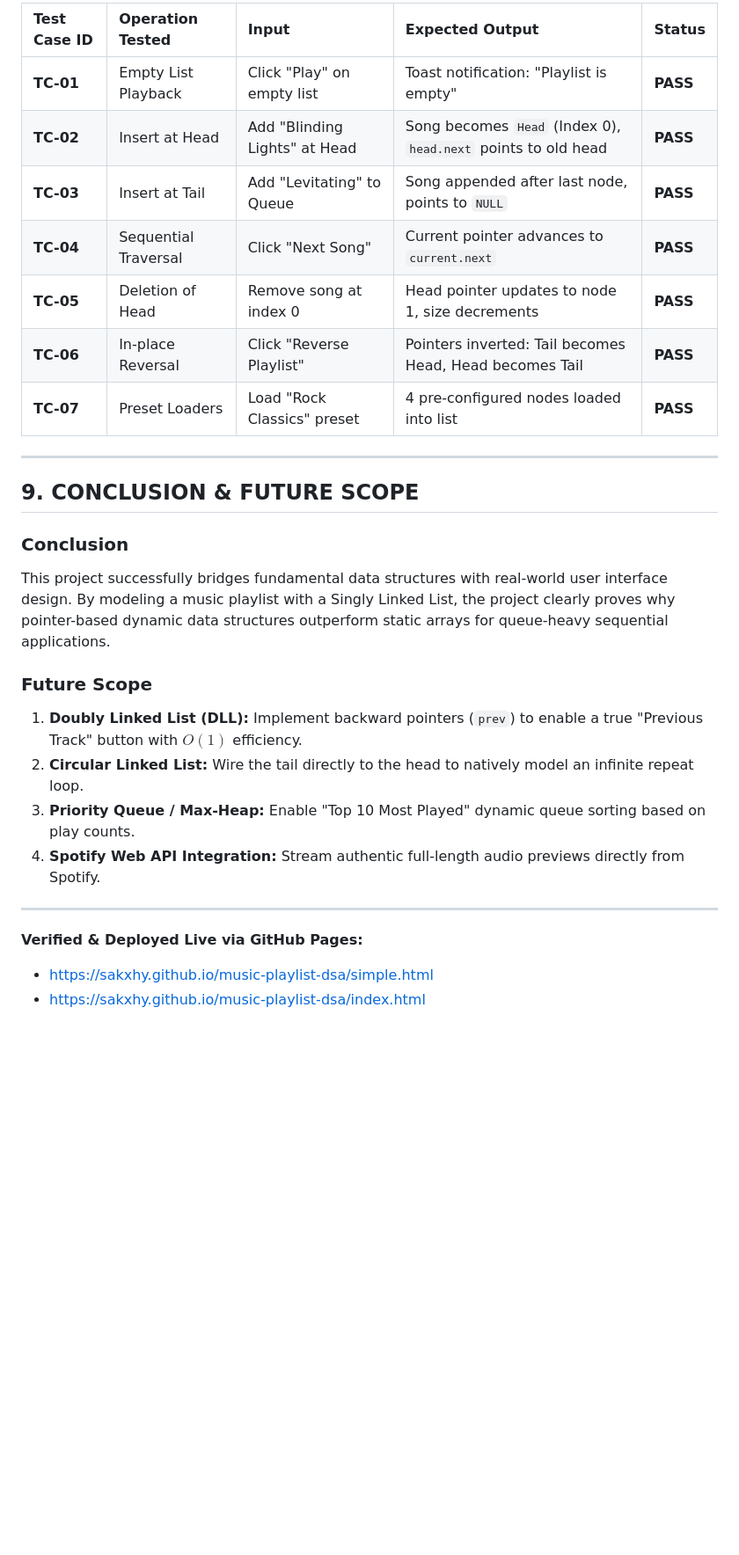
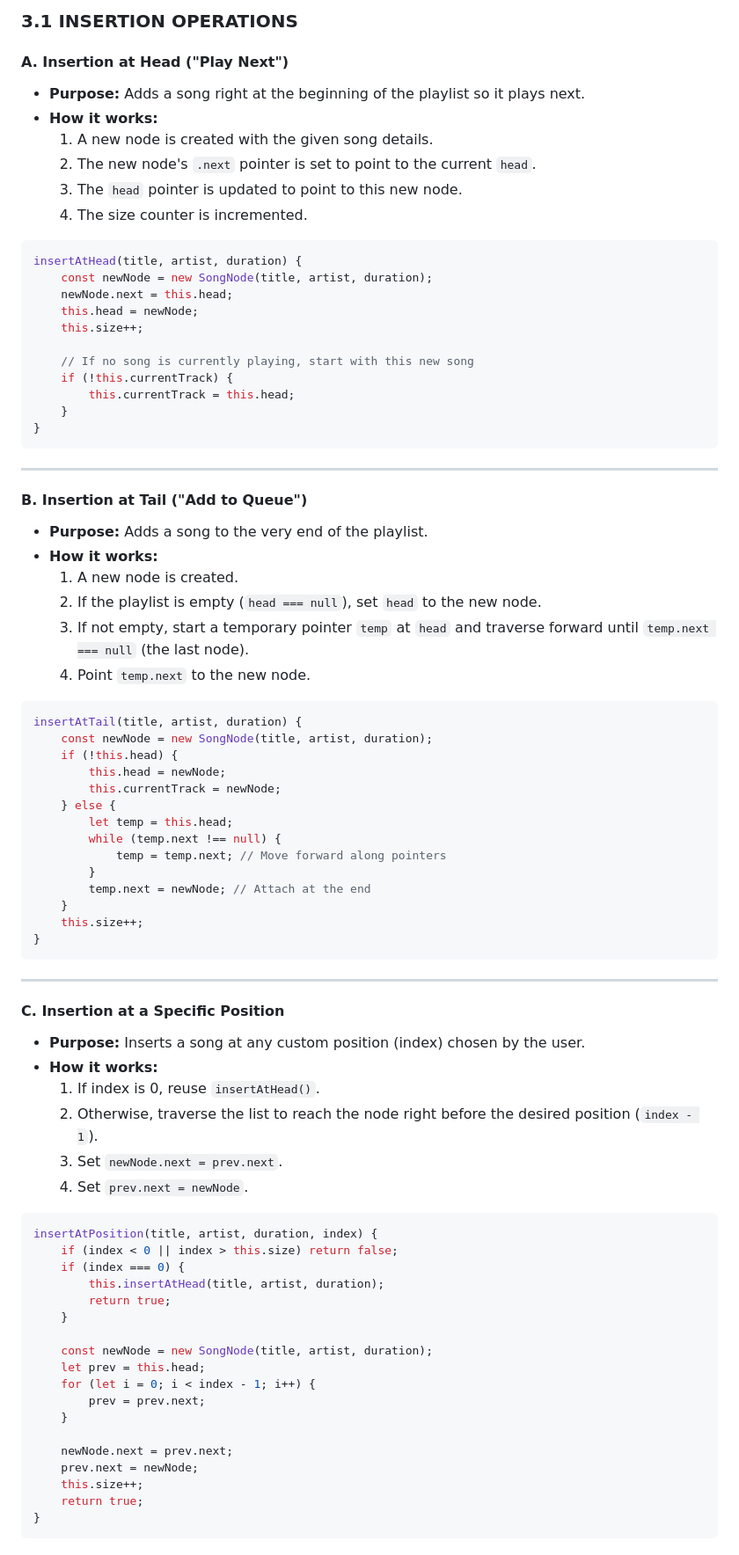
Before and after one commit to sakxhy/music-playlist-dsa, a Markdown page: PROJECT_WRITEUP.md, the part around one of its changes. Shown at 88% size. Rendered like a GitHub page; blank space fills up the shorter version.

````diff
--- a/PROJECT_WRITEUP.md
+++ b/PROJECT_WRITEUP.md
@@ -248,28 +83,83 @@ class PlaylistManager {
 
-| Test Case ID | Operation Tested | Input | Expected Output | Status |
-| :--- | :--- | :--- | :--- | :--- |
-| **TC-01** | Empty List Playback | Click "Play" on empty list | Toast notification: "Playlist is empty" | **PASS** |
-| **TC-02** | Insert at Head | Add "Blinding Lights" at Head | Song becomes `Head` (Index 0), `head.next` points to old head | **PASS** |
-| **TC-03** | Insert at Tail | Add "Levitating" to Queue | Song appended after last node, points to `NULL` | **PASS** |
-| **TC-04** | Sequential Traversal | Click "Next Song" | Current pointer advances to `current.next` | **PASS** |
-| **TC-05** | Deletion of Head | Remove song at index 0 | Head pointer updates to node 1, size decrements | **PASS** |
-| **TC-06** | In-place Reversal | Click "Reverse Playlist" | Pointers inverted: Tail becomes Head, Head becomes Tail | **PASS** |
-| **TC-07** | Preset Loaders | Load "Rock Classics" preset | 4 pre-configured nodes loaded into list | **PASS** |
+### 3.1 INSERTION OPERATIONS
+
+#### A. Insertion at Head ("Play Next")
+- **Purpose:** Adds a song right at the beginning of the playlist so it plays next.
+- **How it works:**
+  1. A new node is created with the given song details.
+  2. The new node's `.next` pointer is set to point to the current `head`.
+  3. The `head` pointer is updated to point to this new node.
+  4. The size counter is incremented.
+
+```javascript
+insertAtHead(title, artist, duration) {
+    const newNode = new SongNode(title, artist, duration);
+    newNode.next = this.head;
+    this.head = newNode;
+    this.size++;
+
+    // If no song is currently playing, start with this new song
+    if (!this.currentTrack) {
+        this.currentTrack = this.head;
+    }
+}
+```
 
 ---
 
-## 9. CONCLUSION & FUTURE SCOPE
+#### B. Insertion at Tail ("Add to Queue")
+- **Purpose:** Adds a song to the very end of the playlist.
+- **How it works:**
+  1. A new node is created.
+  2. If the playlist is empty (`head === null`), set `head` to the new node.
+  3. If not empty, start a temporary pointer `temp` at `head` and traverse forward until `temp.next === null` (the last node).
+  4. Point `temp.next` to the new node.
 
-### Conclusion
-This project successfully bridges fundamental data structures with real-world user interface design. By modeling a music playlist with a Singly Linked List, the project clearly proves why pointer-based dynamic data structures outperform static arrays for queue-heavy sequential applications.
-
-### Future Scope
-1. **Doubly Linked List (DLL):** Implement backward pointers (`prev`) to enable a true "Previous Track" button with $O(1)$ efficiency.
-2. **Circular Linked List:** Wire the tail directly to the head to natively model an infinite repeat loop.
-3. **Priority Queue / Max-Heap:** Enable "Top 10 Most Played" dynamic queue sorting based on play counts.
-4. **Spotify Web API Integration:** Stream authentic full-length audio previews directly from Spotify.
+```javascript
+insertAtTail(title, artist, duration) {
+    const newNode = new SongNode(title, artist, duration);
+    if (!this.head) {
+        this.head = newNode;
+        this.currentTrack = newNode;
+    } else {
+        let temp = this.head;
+        while (temp.next !== null) {
+            temp = temp.next; // Move forward along pointers
+        }
+        temp.next = newNode; // Attach at the end
+    }
+    this.size++;
+}
+```
 
 ---
-**Verified & Deployed Live via GitHub Pages:**
-- [https://sakxhy.github.io/music-playlist-dsa/simple.html](https://sakxhy.github.io/music-playlist-dsa/simple.html)
-- [https://sakxhy.github.io/music-playlist-dsa/index.html](https://sakxhy.github.io/music-playlist-dsa/index.html)
+
+#### C. Insertion at a Specific Position
+- **Purpose:** Inserts a song at any custom position (index) chosen by the user.
+- **How it works:**
+  1. If index is 0, reuse `insertAtHead()`.
+  2. Otherwise, traverse the list to reach the node right before the desired position (`index - 1`).
+  3. Set `newNode.next = prev.next`.
+  4. Set `prev.next = newNode`.
+
+```javascript
+insertAtPosition(title, artist, duration, index) {
+    if (index < 0 || index > this.size) return false;
+    if (index === 0) {
+        this.insertAtHead(title, artist, duration);
+        return true;
+    }
+
+    const newNode = new SongNode(title, artist, duration);
+    let prev = this.head;
+    for (let i = 0; i < index - 1; i++) {
+        prev = prev.next;
+    }
+
+    newNode.next = prev.next;
+    prev.next = newNode;
+    this.size++;
+    return true;
+}
+```
+
````
Also changed, not shown: other parts of PROJECT_WRITEUP.md (+257 -218 lines).
